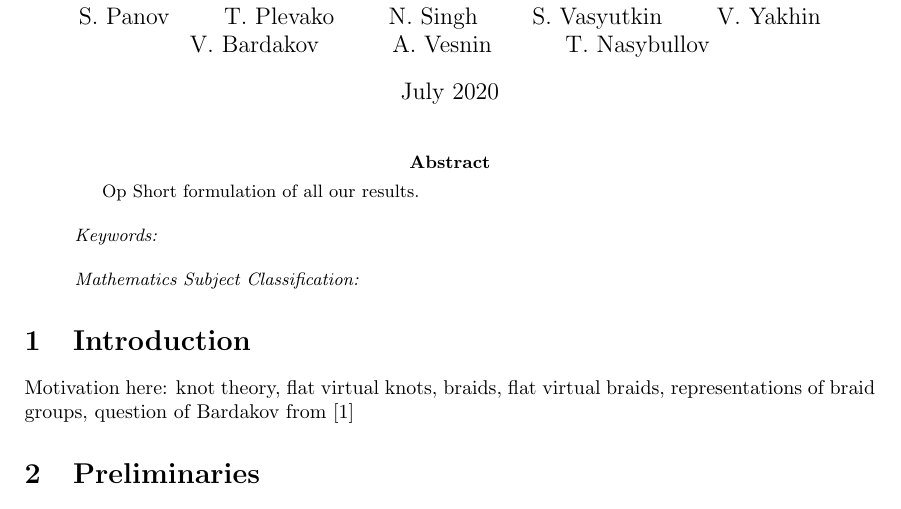
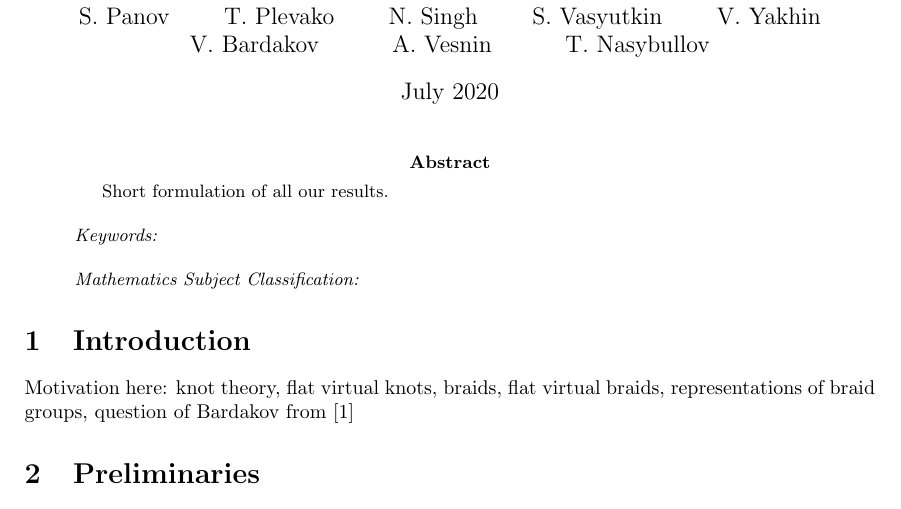
Before and after one commit to op255/Representations, a LaTeX paper (main.tex): part of page 1 of 3, cut so that both start at the same text. Compiled offline with pdfLaTeX.

Commit message:
Update main.tex

```diff
--- a/main.tex
+++ b/main.tex
@@ -22,7 +22,6 @@
 \begin{document}
 \maketitle
 \begin{abstract}
-Op
  Short formulation of all our results.
 
  ~\\
```
